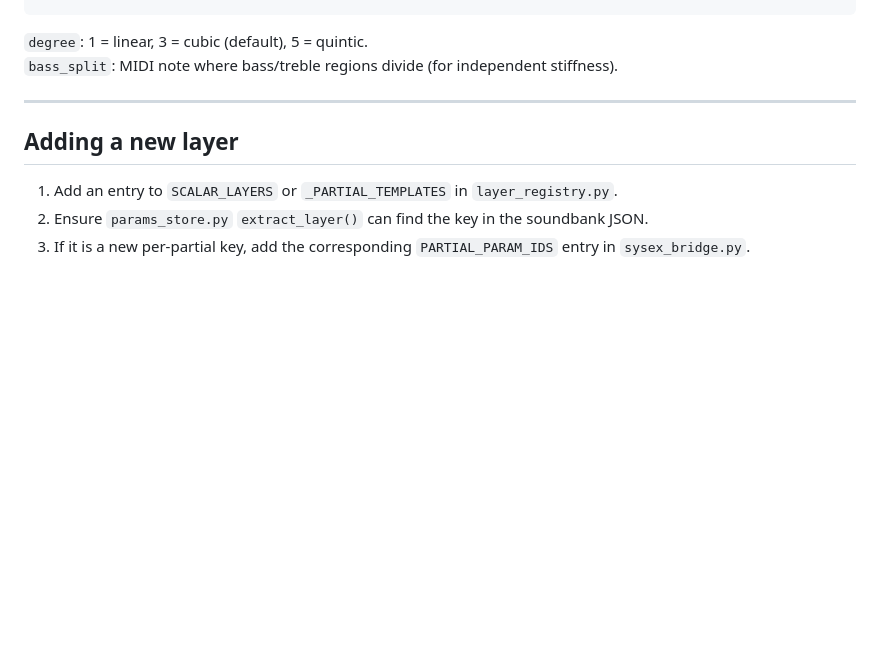
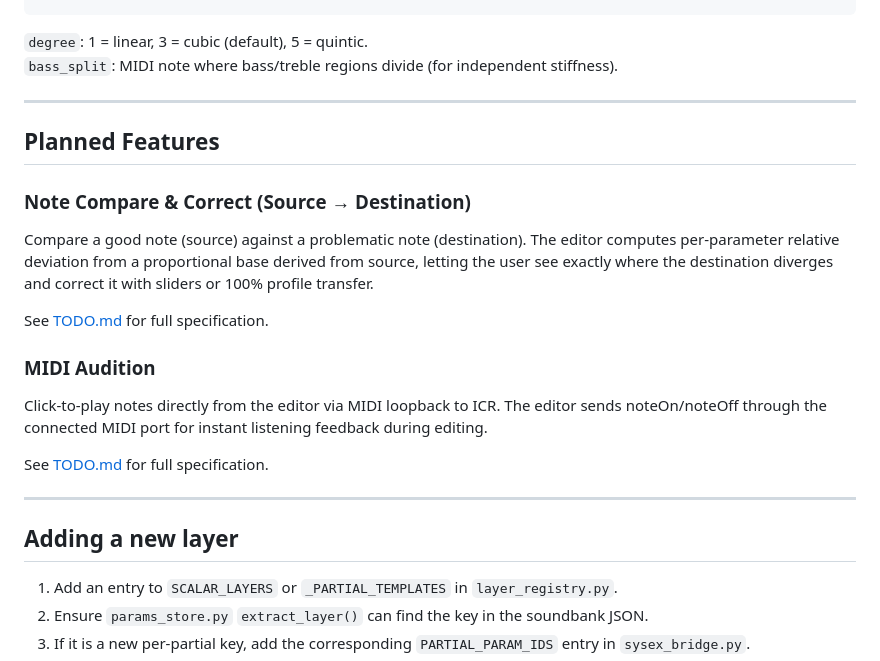
Before and after one commit to alchy/ICR, a Markdown page: docs/tools/SOUND_EDITOR.md, the part around the change. GitHub-like rendering; blank space fills up the shorter version.

Commit message:
docs: spec for Note Compare/Correct and MIDI Audition in sound editor
SE1: Note Compare & Correct — source/destination proportional deviation
analysis with 100%/partial correction modes and missing partial copy.
Includes backend endpoint design and frontend panel description.

SE2: MIDI Audition — click-to-play notes via MIDI loopback to ICR
for instant listening during editing. SysExBridge extension with
note_on/note_off methods.

Co-Authored-By: Claude Opus 4.6 (1M context) <noreply@anthropic.com>

```diff
--- a/docs/tools/SOUND_EDITOR.md
+++ b/docs/tools/SOUND_EDITOR.md
@@ -390,6 +390,27 @@ The canvas shows `spectral_eq` (freq/gain) stored alongside `eq_biquads` in the
 
 ---
 
+## Planned Features
+
+### Note Compare & Correct (Source → Destination)
+
+Compare a good note (source) against a problematic note (destination).
+The editor computes per-parameter relative deviation from a proportional
+base derived from source, letting the user see exactly where the destination
+diverges and correct it with sliders or 100% profile transfer.
+
+See [TODO.md](../cores/additive-synthesis-piano/TODO.md#se1-note-compare--correct-source--destination) for full specification.
+
+### MIDI Audition
+
+Click-to-play notes directly from the editor via MIDI loopback to ICR.
+The editor sends noteOn/noteOff through the connected MIDI port for
+instant listening feedback during editing.
+
+See [TODO.md](../cores/additive-synthesis-piano/TODO.md#se2-midi-audition-note-playback-via-loopback) for full specification.
+
+---
+
 ## Adding a new layer
 
 1. Add an entry to `SCALAR_LAYERS` or `_PARTIAL_TEMPLATES` in `layer_registry.py`.
```
Also changed, not shown: 1 other file.
